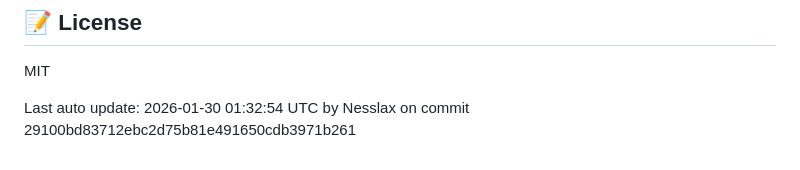
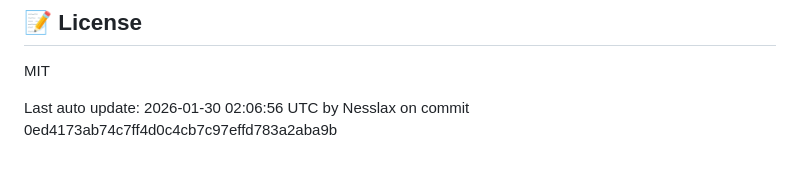
Before and after one commit to wcollectiveV2/habbitApp_Backend, a Markdown page: README.md, the part around the change. Rendered like a GitHub page.

Commit message:
Auto-update README after push [skip ci]

```diff
--- a/README.md
+++ b/README.md
@@ -222,4 +222,4 @@ The API will be available at `http://localhost:3000`.
 
 MIT
 
-Last auto update: 2026-01-30 01:32:54 UTC by Nesslax on commit 29100bd83712ebc2d75b81e491650cdb3971b261
+Last auto update: 2026-01-30 02:06:56 UTC by Nesslax on commit 0ed4173ab74c7ff4d0c4cb7c97effd783a2aba9b
```
